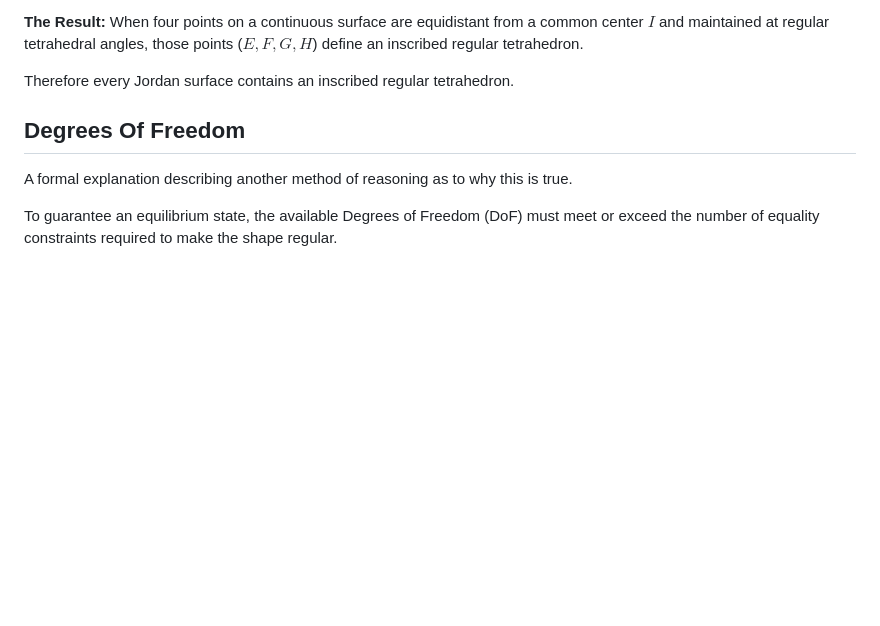
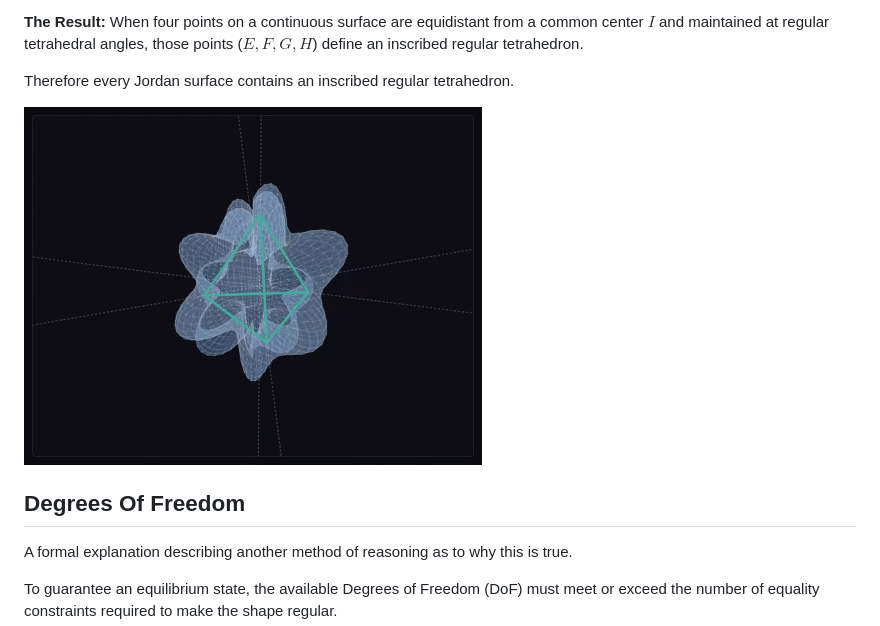
Before and after one commit to Thor110/InscribedSquareProblem, a Markdown page: README.md, the part around the change printed below. Rendered like a GitHub page; pictures changed too: tetrahedron_demonstration.gif (added); blank space fills up the shorter version.

Commit message:
demonstrations

```diff
--- a/README.md
+++ b/README.md
@@ -69,6 +75,8 @@ Define a 'Skeletal Jig' consisting of four rays extending from a common midpoint
 **The Result:** When four points on a continuous surface are equidistant from a common center $I$ and maintained at regular tetrahedral angles, those points ($E, F, G, H$) define an inscribed regular tetrahedron.
 
 Therefore every Jordan surface contains an inscribed regular tetrahedron.
+
+![Inscribed Tetrahedron Spacefinder Demo](tetrahedron_demonstration.gif)
 
 ## Degrees Of Freedom
 
```
Also changed, not shown: other parts of README.md (+7 -1 lines), 3 other files.
